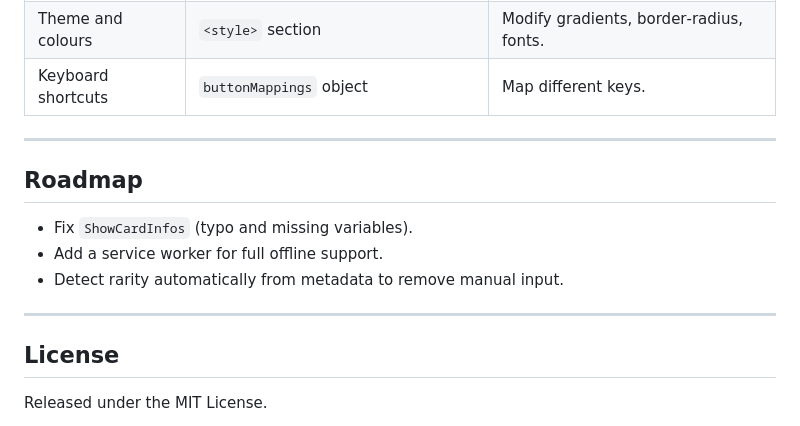
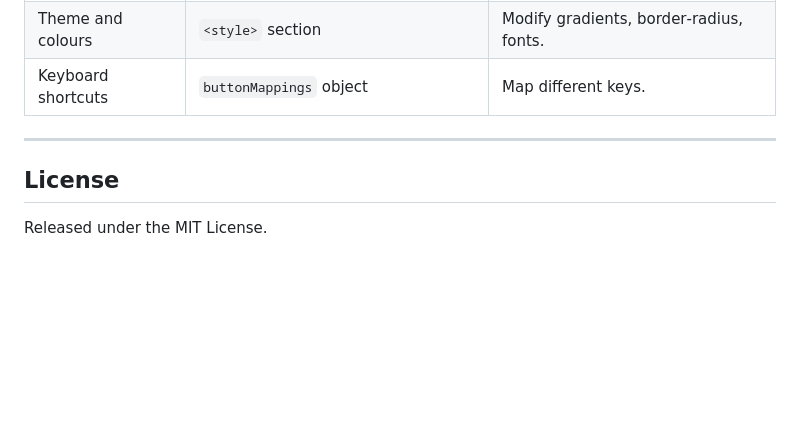
Before and after one commit to TrixProduction/pit-map-v1, a Markdown page: README.md, the part around the change. GitHub-like rendering; blank space fills up the shorter version.

```diff
--- a/README.md
+++ b/README.md
@@ -70,13 +70,6 @@ If parameters are missing, the page runs with an example set and reminds you of
 
 ---
 
-## Roadmap
-
-* Fix `ShowCardInfos` (typo and missing variables).
-* Add a service worker for full offline support.
-* Detect rarity automatically from metadata to remove manual input.
-
----
 
 ## License
 
```
